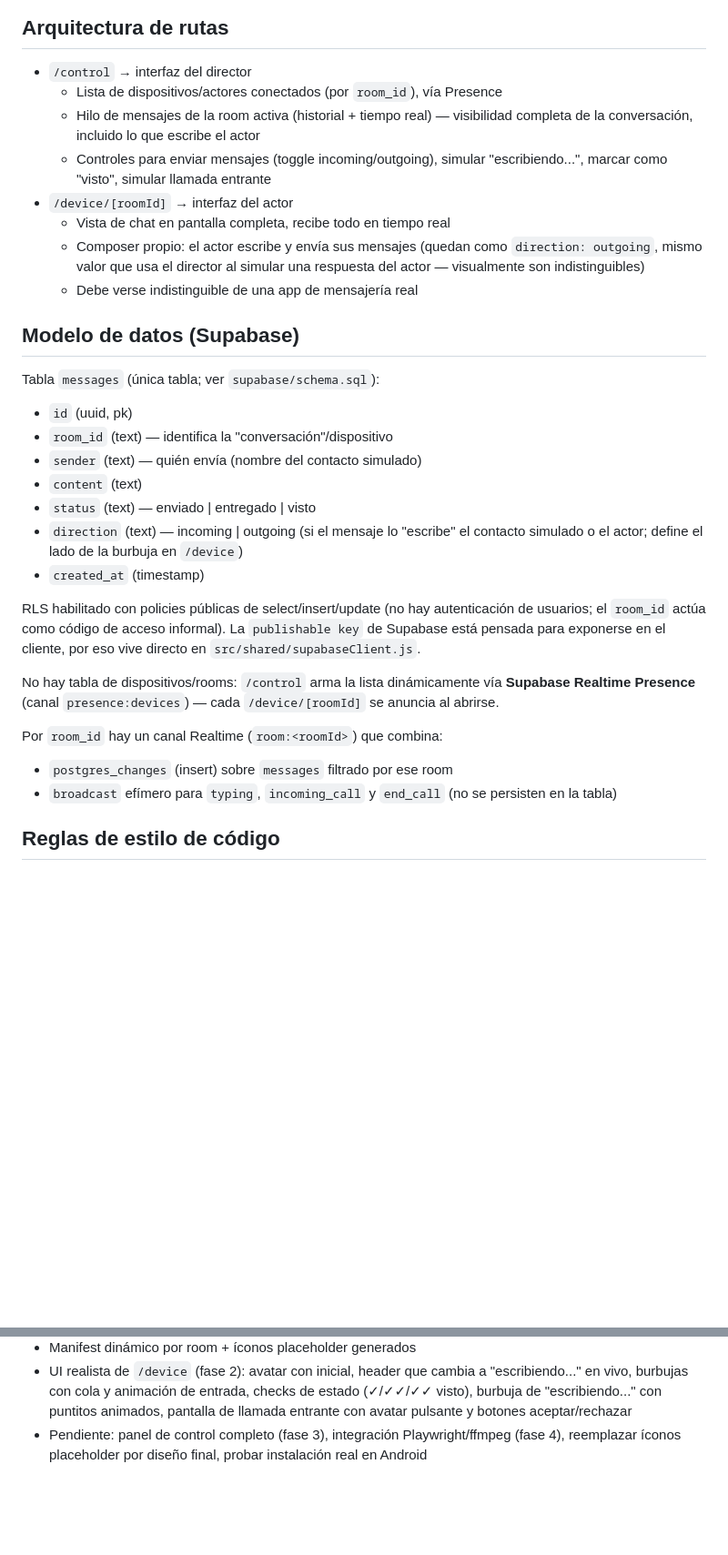
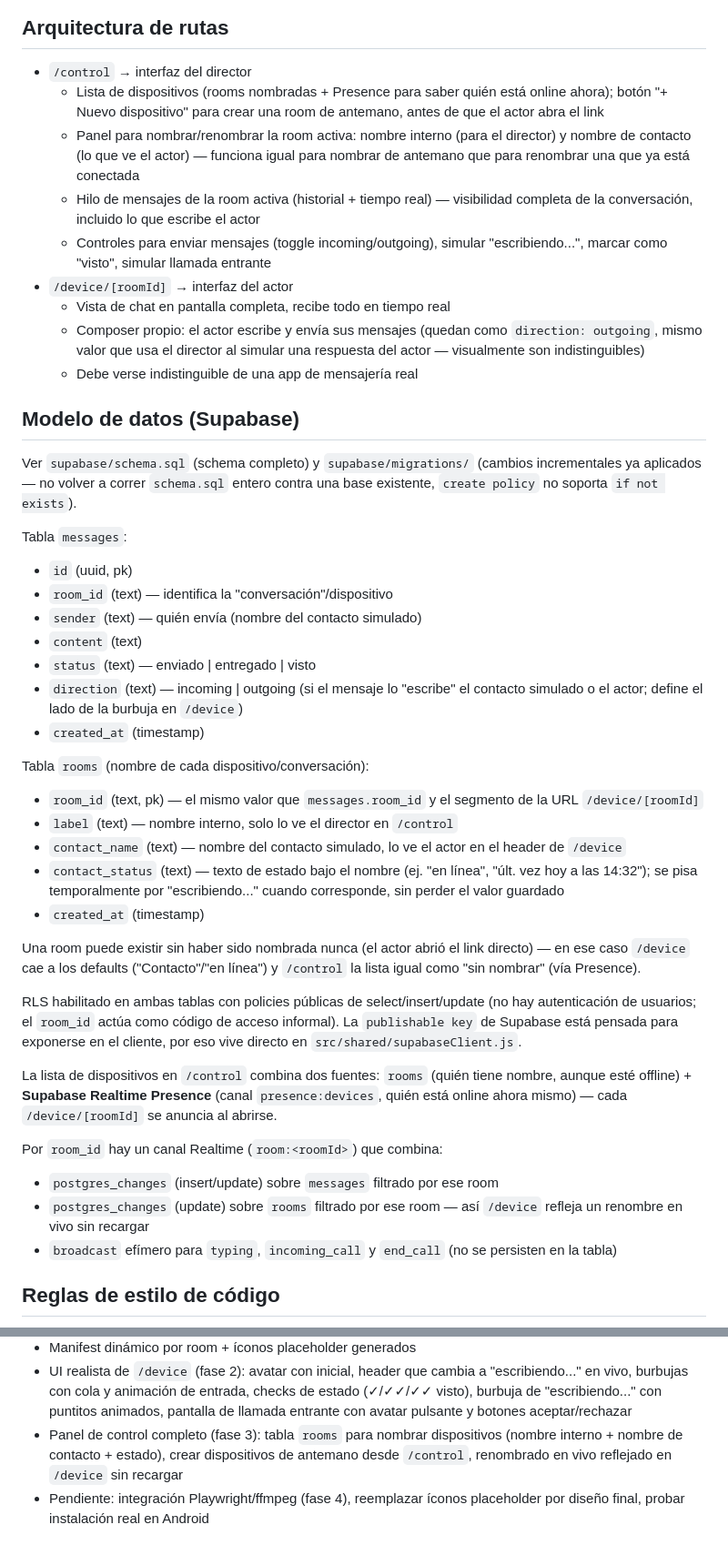
Before and after one commit to ccastel17/app-chat-vintage, a Markdown page: CLAUDE.md, 2 parts joined by grey strips. Shown at 91% size. Drawn GitHub-style; blank space fills up the shorter version.

Commit message:
Documentar tabla rooms y fase 3 en CLAUDE.md
Co-Authored-By: Claude Sonnet 5 <noreply@anthropic.com>

```diff
--- a/CLAUDE.md
+++ b/CLAUDE.md
@@ -33,7 +33,12 @@ presión de tiempo de rodaje, e instalable como app en los dispositivos.
 
 ## Arquitectura de rutas
 - `/control` → interfaz del director
-  - Lista de dispositivos/actores conectados (por `room_id`), vía Presence
+  - Lista de dispositivos (rooms nombradas + Presence para saber quién está
+    online ahora); botón "+ Nuevo dispositivo" para crear una room de
+    antemano, antes de que el actor abra el link
+  - Panel para nombrar/renombrar la room activa: nombre interno (para el
+    director) y nombre de contacto (lo que ve el actor) — funciona igual
+    para nombrar de antemano que para renombrar una que ya está conectada
   - Hilo de mensajes de la room activa (historial + tiempo real) — visibilidad
     completa de la conversación, incluido lo que escribe el actor
   - Controles para enviar mensajes (toggle incoming/outgoing), simular
@@ -46,7 +51,11 @@ presión de tiempo de rodaje, e instalable como app en los dispositivos.
   - Debe verse indistinguible de una app de mensajería real
 
 ## Modelo de datos (Supabase)
-Tabla `messages` (única tabla; ver `supabase/schema.sql`):
+Ver `supabase/schema.sql` (schema completo) y `supabase/migrations/` (cambios
+incrementales ya aplicados — no volver a correr `schema.sql` entero contra
+una base existente, `create policy` no soporta `if not exists`).
+
+Tabla `messages`:
 - `id` (uuid, pk)
 - `room_id` (text) — identifica la "conversación"/dispositivo
 - `sender` (text) — quién envía (nombre del contacto simulado)
@@ -56,17 +65,35 @@ Tabla `messages` (única tabla; ver `supabase/schema.sql`):
   contacto simulado o el actor; define el lado de la burbuja en `/device`)
 - `created_at` (timestamp)
 
-RLS habilitado con policies públicas de select/insert/update (no hay
-autenticación de usuarios; el `room_id` actúa como código de acceso
+Tabla `rooms` (nombre de cada dispositivo/conversación):
+- `room_id` (text, pk) — el mismo valor que `messages.room_id` y el
+  segmento de la URL `/device/[roomId]`
+- `label` (text) — nombre interno, solo lo ve el director en `/control`
+- `contact_name` (text) — nombre del contacto simulado, lo ve el actor en
+  el header de `/device`
+- `contact_status` (text) — texto de estado bajo el nombre (ej. "en línea",
+  "últ. vez hoy a las 14:32"); se pisa temporalmente por "escribiendo..."
+  cuando corresponde, sin perder el valor guardado
+- `created_at` (timestamp)
+
+Una room puede existir sin haber sido nombrada nunca (el actor abrió el
+link directo) — en ese caso `/device` cae a los defaults ("Contacto"/"en
+línea") y `/control` la lista igual como "sin nombrar" (vía Presence).
+
+RLS habilitado en ambas tablas con policies públicas de select/insert/update
+(no hay autenticación de usuarios; el `room_id` actúa como código de acceso
 informal). La `publishable key` de Supabase está pensada para exponerse en
 el cliente, por eso vive directo en `src/shared/supabaseClient.js`.
 
-No hay tabla de dispositivos/rooms: `/control` arma la lista dinámicamente
-vía **Supabase Realtime Presence** (canal `presence:devices`) — cada
-`/device/[roomId]` se anuncia al abrirse.
+La lista de dispositivos en `/control` combina dos fuentes: `rooms` (quién
+tiene nombre, aunque esté offline) + **Supabase Realtime Presence** (canal
+`presence:devices`, quién está online ahora mismo) — cada `/device/[roomId]`
+se anuncia al abrirse.
 
 Por `room_id` hay un canal Realtime (`room:<roomId>`) que combina:
-- `postgres_changes` (insert) sobre `messages` filtrado por ese room
+- `postgres_changes` (insert/update) sobre `messages` filtrado por ese room
+- `postgres_changes` (update) sobre `rooms` filtrado por ese room — así
+  `/device` refleja un renombre en vivo sin recargar
 - `broadcast` efímero para `typing`, `incoming_call` y `end_call` (no se
   persisten en la tabla)
 
@@ -118,6 +145,9 @@ Por `room_id` hay un canal Realtime (`room:<roomId>`) que combina:
   entrada, checks de estado (✓/✓✓/✓✓ visto), burbuja de "escribiendo..."
   con puntitos animados, pantalla de llamada entrante con avatar
   pulsante y botones aceptar/rechazar
-- Pendiente: panel de control completo (fase 3), integración
-  Playwright/ffmpeg (fase 4), reemplazar íconos placeholder por diseño
-  final, probar instalación real en Android
+- Panel de control completo (fase 3): tabla `rooms` para nombrar
+  dispositivos (nombre interno + nombre de contacto + estado), crear
+  dispositivos de antemano desde `/control`, renombrado en vivo reflejado
+  en `/device` sin recargar
+- Pendiente: integración Playwright/ffmpeg (fase 4), reemplazar íconos
+  placeholder por diseño final, probar instalación real en Android
```
